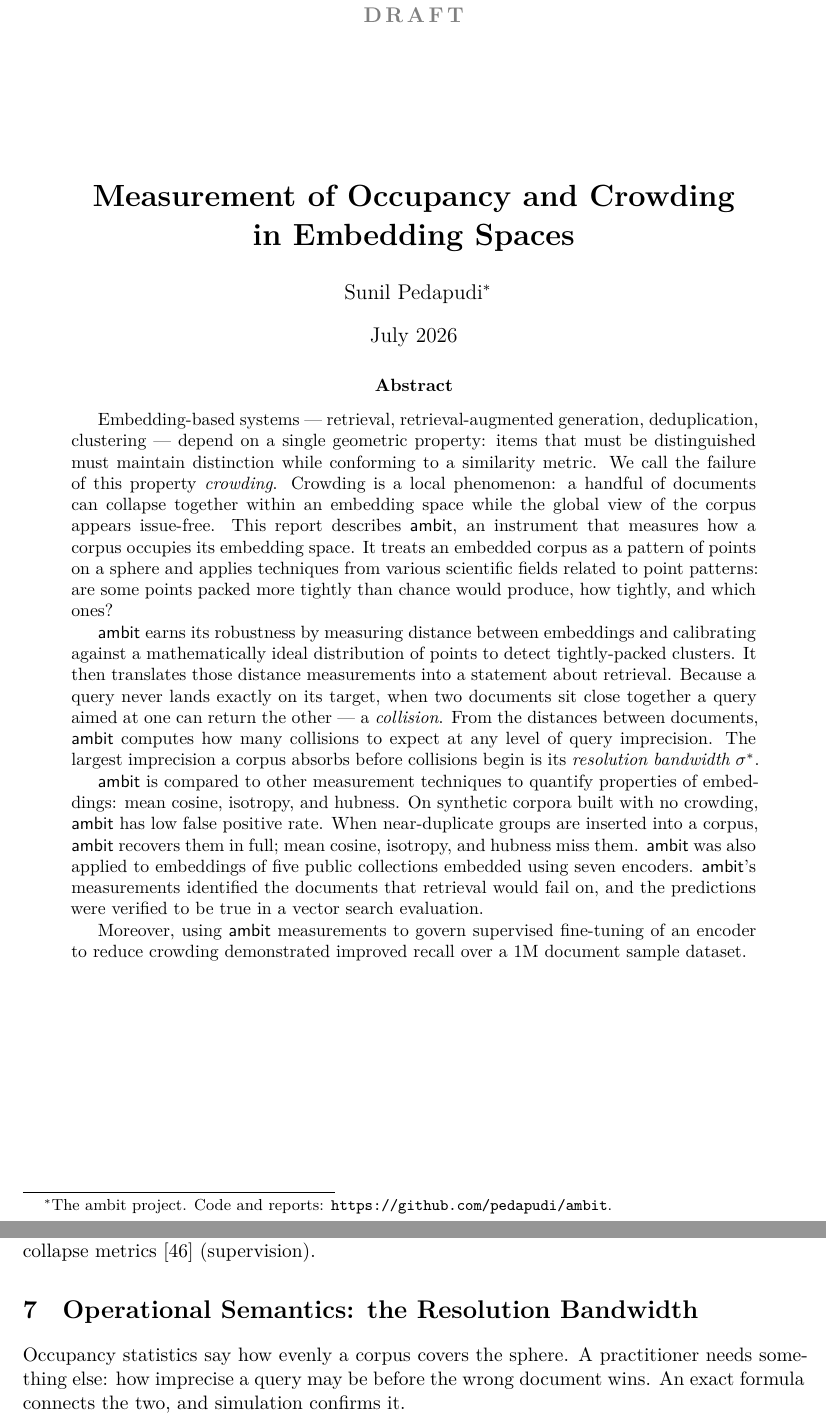
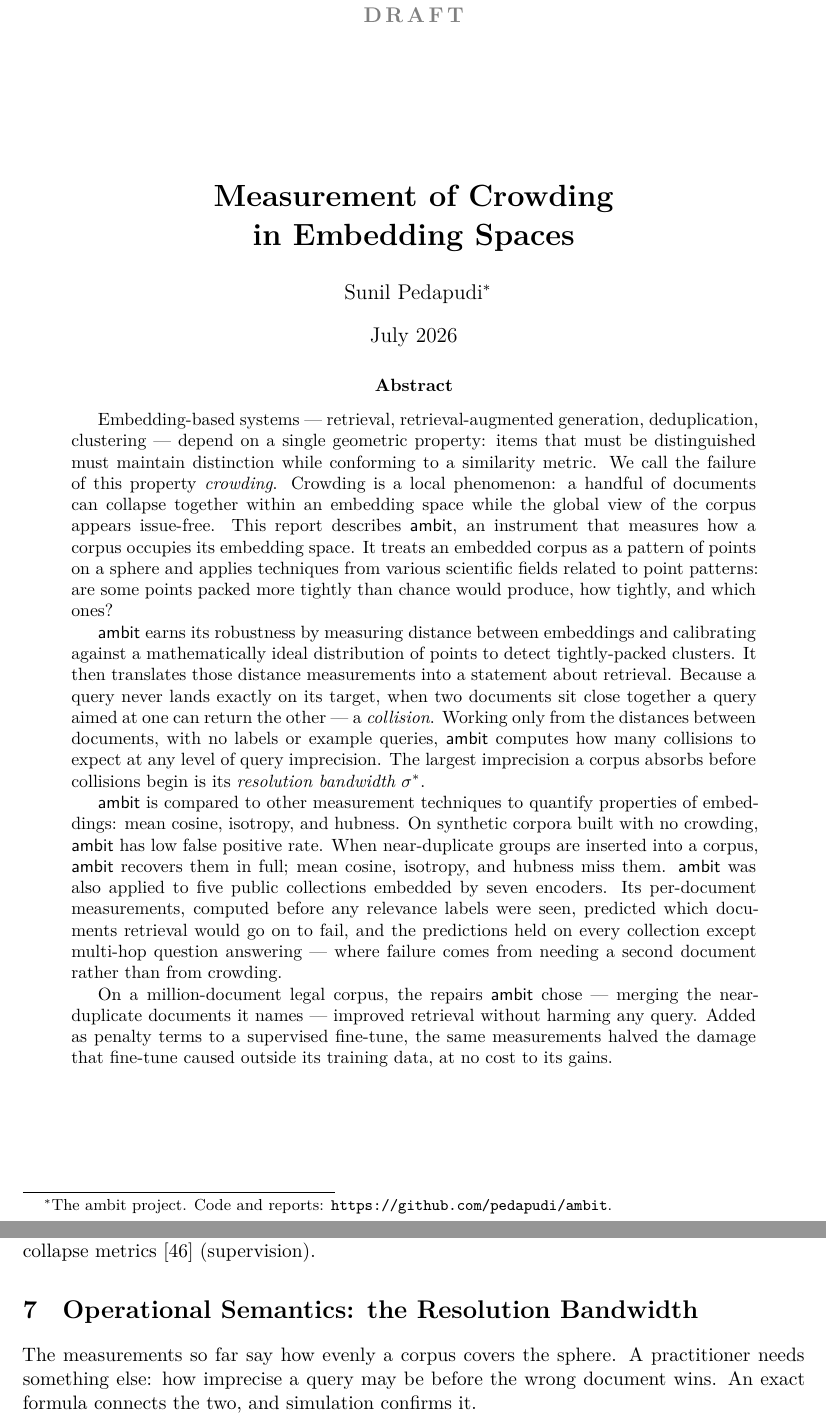
Before and after one commit to pedapudi/ambit, a LaTeX paper (docs/tr/ambit-technical-report.tex): two parts of pages 1 and 25 of 62, joined at a grey line, cut so that both start at the same text. The pictures show the PDF file docs/tr/ambit-technical-report.pdf that the author committed with the source.

Commit message:
TR: crowding becomes the sole headline concept; abstract claims match their evidence
Title becomes 'Measurement of Crowding in Embedding Spaces'. Occupancy
survives only as the name of the Stolarsky statistic and in the cap
mathematics, both locally defined; resolution recedes to where it is
used (the resolution bandwidth). The external-validation and fine-tuning
sentences in the abstract now credit each result to its actual cause and
state the multi-hop boundary, and the unsupervised property rides inside
the mechanism sentence rather than as a closing tagline.

```diff
--- a/docs/tr/ambit-technical-report.tex
+++ b/docs/tr/ambit-technical-report.tex
@@ -45,8 +45,7 @@
 \newcommand{\dtm}{\mathrm{DTM}}
 \newcommand{\sstar}{\sigma^{*}}
 
-\title{\textbf{Measurement of Occupancy and Crowding\\
-in Embedding Spaces}}
+\title{\textbf{Measurement of Crowding\\ in Embedding Spaces}}
 \author{Sunil Pedapudi\thanks{\TRaffiliation. Code and reports:
 \url{\TRurl}.}}
 \date{July 2026}
@@ -80,9 +79,9 @@ embeddings and calibrating against a mathematically ideal distribution of
 points to detect tightly-packed clusters. It then translates those
 distance measurements into a statement about retrieval. Because a query
 never lands exactly on its target, when two documents sit close together a
-query aimed at one can return the other --- a \emph{collision}. From the
-distances between documents, \textsf{ambit} computes how many collisions
-to expect at any level of query imprecision. The largest imprecision a
+query aimed at one can return the other --- a \emph{collision}. Working only from the distances between documents, with no labels or
+example queries, \textsf{ambit} computes how many collisions to expect
+at any level of query imprecision. The largest imprecision a
 corpus absorbs before collisions begin is its \emph{resolution bandwidth}
 $\sstar$.
 
@@ -91,14 +90,18 @@ properties of embeddings: mean cosine, isotropy, and hubness. On synthetic
 corpora built with no crowding, \textsf{ambit} has low false positive
 rate. When near-duplicate groups are inserted into a corpus,
 \textsf{ambit} recovers them in full; mean cosine, isotropy, and hubness
-miss them. \textsf{ambit} was also applied to embeddings of five public
-collections embedded using seven encoders. \textsf{ambit}'s measurements
-identified the documents that retrieval would fail on, and the predictions
-were verified to be true in a vector search evaluation.
-
-Moreover, using \textsf{ambit} measurements to govern supervised
-fine-tuning of an encoder to reduce crowding demonstrated improved recall
-over a 1M document sample dataset.
+miss them. \textsf{ambit} was also applied to five public collections embedded by
+seven encoders. Its per-document measurements, computed before any
+relevance labels were seen, predicted which documents retrieval would go
+on to fail, and the predictions held on every collection except
+multi-hop question answering --- where failure comes from needing a
+second document rather than from crowding.
+
+On a million-document legal corpus, the repairs \textsf{ambit} chose
+--- merging the near-duplicate documents it names --- improved retrieval
+without harming any query. Added as penalty terms to a supervised
+fine-tune, the same measurements halved the damage that fine-tune caused
+outside its training data, at no cost to its gains.
 \end{abstract}
 
 \clearpage
@@ -209,10 +212,10 @@ the data, chose the answer. \S\ref{sec:binned} quantifies this on the
 tool's own displays.}
 \label{fig:introwhy}
 \end{figure} This report describes \textsf{ambit}, an
-instrument built to measure crowding and resolution without relying on
-global averages or on a discretization. There are three design principles
-shaping \textsf{ambit}. \textsf{ambit} measures occupancy at every
-similarity level rather than at one chosen cutoff to avoid discretization
+instrument built to measure crowding without relying on global
+averages or on a discretization. There are three design principles
+shaping \textsf{ambit}. \textsf{ambit} measures crowding at every similarity level rather than
+at one chosen cutoff to avoid discretization
 (\S\ref{sec:binned}). It reads each measurement against a model of what
 the corpus would look like with no crowding --- a \emph{null model} --- so
 that the mild concentration that encoders are trained to produce is not
@@ -255,3 +258,4 @@ on (\S\ref{sec:related}):
+counts
   is, to our knowledge, new.
 \item \textbf{Blind evidence that geometry predicts retrieval failure}
 (\S\ref{sec:external}). We measured five public collections under seven
@@ -1684,7 +1688,7 @@ cell aggregates (naming); and neural-collapse metrics \cite{papyan2020}
 \label{sec:semantics}
 % =========================================================================
 
-Occupancy statistics say how evenly a corpus covers the sphere. A
+The measurements so far say how evenly a corpus covers the sphere. A
 practitioner needs something else: how imprecise a query may be before
 the wrong document wins. An exact formula connects the two, and
 simulation confirms it.
```
Also changed, not shown: docs/tr/ambit-technical-report.pdf, docs/tr/ambit-technical-report.tex (16 more changed lines).
